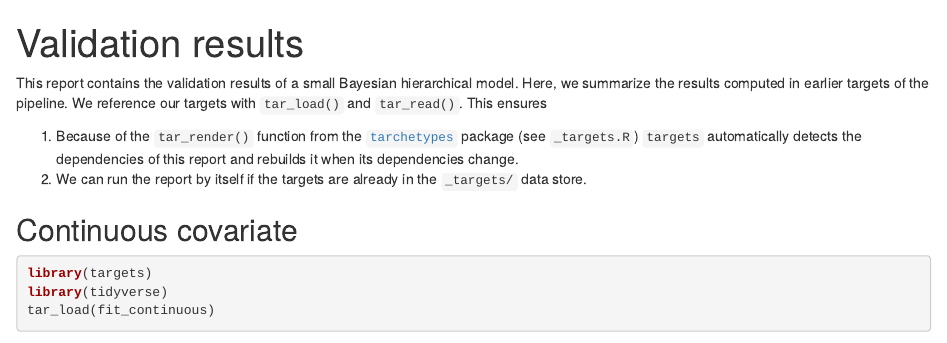
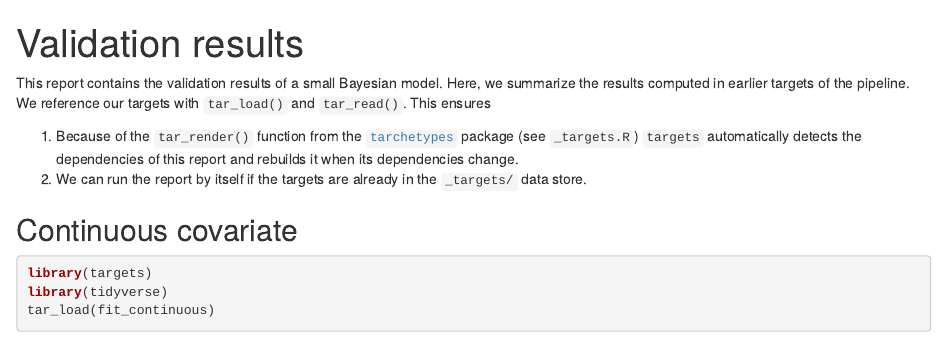
Before and after one commit to wlandau/targets-stan, an R Markdown document (report.Rmd): the page in a window 1100 px wide, from its top. Rendered offline with R 4.5, knitr and Pandoc, with nearby package versions; some code elsewhere in the file could not run offline.

Commit message:
Fix word choice

````diff
--- a/report.Rmd
+++ b/report.Rmd
@@ -8,7 +8,7 @@ knitr::opts_chunk$set(echo = TRUE)
 options(tidyverse.quiet = TRUE)
 ```
 
-This report contains the validation results of a small Bayesian hierarchical model. Here, we summarize the results computed in earlier targets of the pipeline. We reference our targets with `tar_load()` and `tar_read()`. This ensures
+This report contains the validation results of a small Bayesian model. Here, we summarize the results computed in earlier targets of the pipeline. We reference our targets with `tar_load()` and `tar_read()`. This ensures
 
 1. Because of the `tar_render()` function from the [`tarchetypes`](https://wlandau.github.io/tarchetypes) package (see `_targets.R`) `targets` automatically detects the dependencies of this report and rebuilds it when its dependencies change.
 1. We can run the report by itself if the targets are already in the `_targets/` data store.
````
Also changed, not shown: 1 other file.
